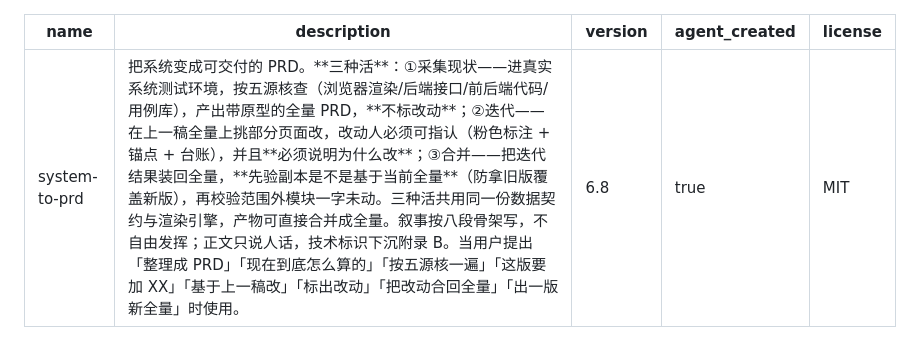
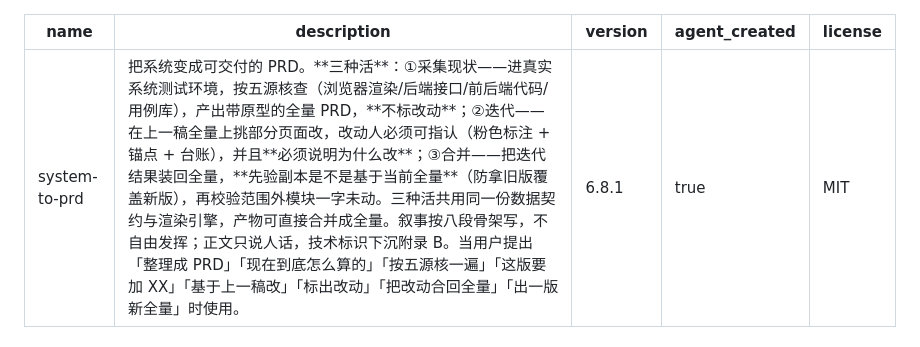
Before and after one commit to ronchizhang/system-to-prd, a Markdown page: SKILL.md, the part around the change. Rendered like a GitHub page.

```diff
--- a/SKILL.md
+++ b/SKILL.md
@@ -1,7 +1,7 @@
 ---
 name: system-to-prd
 description: 把系统变成可交付的 PRD。**三种活**：①采集现状——进真实系统测试环境，按五源核查（浏览器渲染/后端接口/前后端代码/用例库），产出带原型的全量 PRD，**不标改动**；②迭代——在上一稿全量上挑部分页面改，改动人必须可指认（粉色标注 + 锚点 + 台账），并且**必须说明为什么改**；③合并——把迭代结果装回全量，**先验副本是不是基于当前全量**（防拿旧版覆盖新版），再校验范围外模块一字未动。三种活共用同一份数据契约与渲染引擎，产物可直接合并成全量。叙事按八段骨架写，不自由发挥；正文只说人话，技术标识下沉附录 B。当用户提出「整理成 PRD」「现在到底怎么算的」「按五源核一遍」「这版要加 XX」「基于上一稿改」「标出改动」「把改动合回全量」「出一版新全量」时使用。
-version: 6.8
+version: 6.8.1
 agent_created: true
 license: MIT
 ---
```
Also changed, not shown: CHANGELOG.md (+14 -0 lines), README.md (+1 -1 lines), docs/shots/iteration.png.
